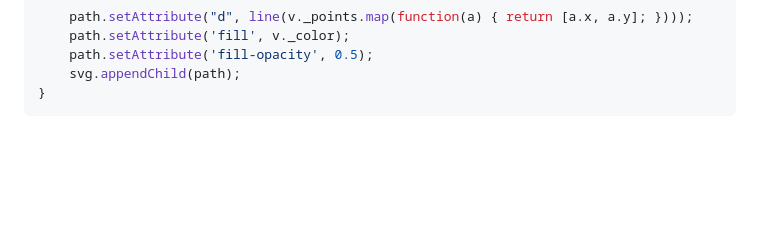
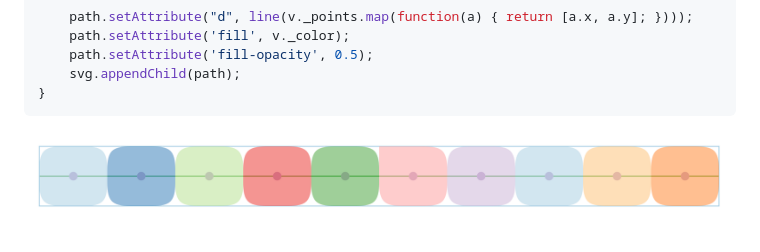
Before and after one commit to HaukeBartsch/organic, a Markdown page: README.md, the part around the change. Rendered like a GitHub page; pictures changed too: images/straight.png (added); blank space fills up the shorter version.

Commit message:
add a straight example

````diff
--- a/README.md
+++ b/README.md
@@ -45,3 +45,5 @@ for (let v of voronois) {
     svg.appendChild(path);
 }
 ```
+
+![Straight series of blobs](https://github.com/HaukeBartsch/organic/raw/main/images/straight.png)
````
